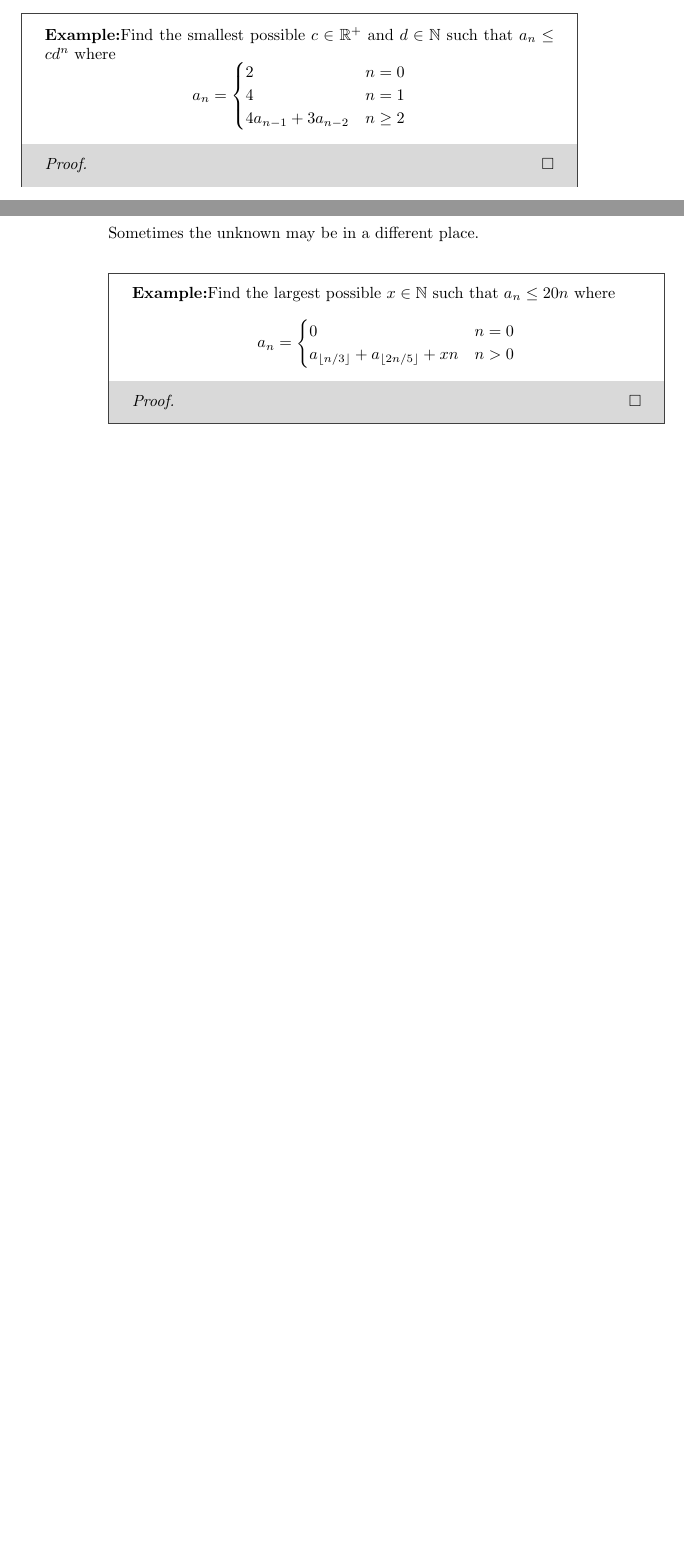
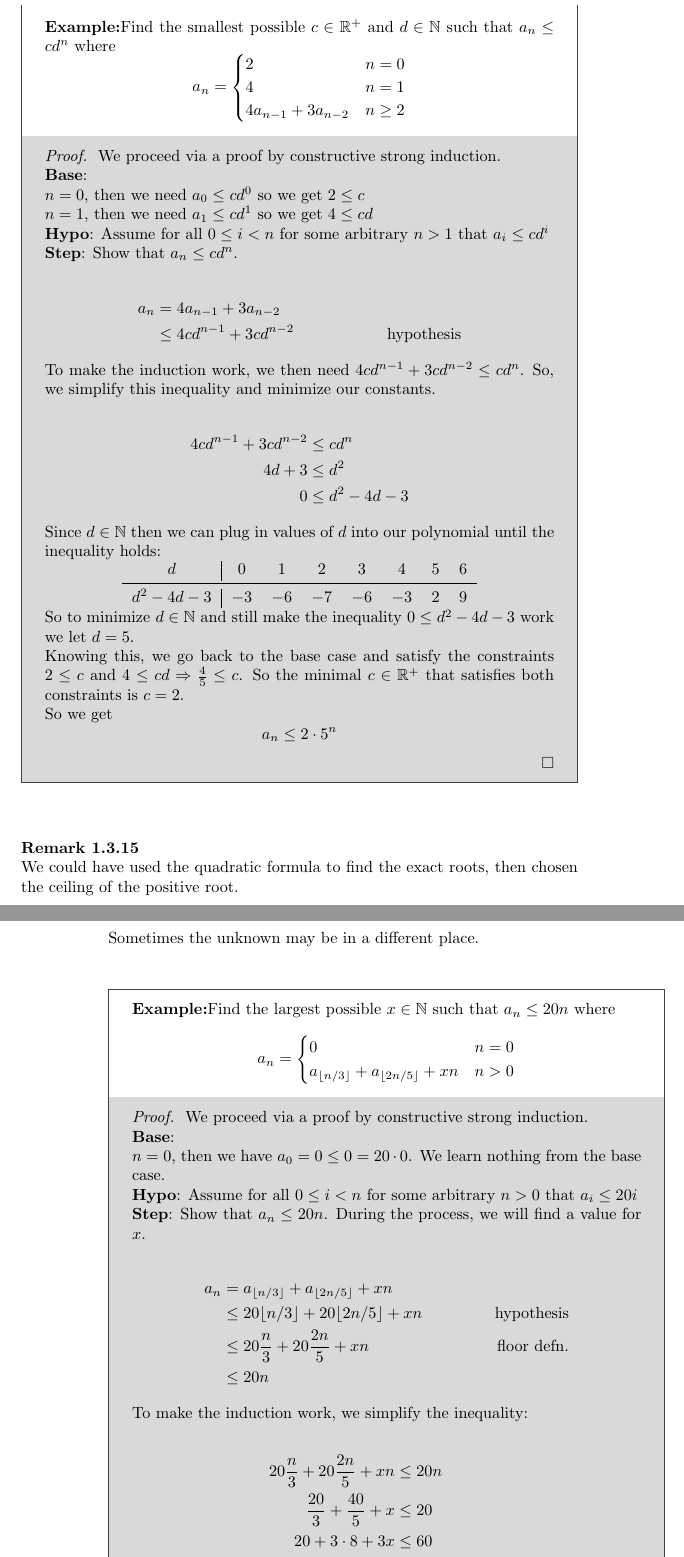
Before and after one commit to jugoodma/250-textbook, a LaTeX thesis (ch-numtheory.tex): two parts of pages 45 and 46 of 51 before the commit and two parts of pages 47 and 48 of 54 after it, joined at a grey line, cut so that both start at the same text, the shorter picture padded with empty space. Compiled offline with pdfLaTeX.

Commit message:
finished numtheory

```diff
--- a/ch-numtheory.tex
+++ b/ch-numtheory.tex
@@ -1633,7 +1633,6 @@ Sometimes you will be presented a proposition with unknowns. In a linear equatio
 The above example was easy to guess without constructive induction, however this will not always be the case.
 
 \exproof{
-	Find constants \(a,b,c,d \in \R\) such that \((\forall n \in \N)[\sum_{i=0}^{n} i^2 = an^3 + bn^2 + cn + d]\)
-}{
-	% todo
-}
+	Find constants \(a,b,c,d \in \R\) such that \[(\forall n \in \N)[\sum_{i=0}^{n} i^2 = an^3 + bn^2 + cn + d]\]
+}{
+	We proceed via a proof by constructive weak induction.
@@ -1643,3 +1691,47 @@ Constructive induction is most valuable for proving upper and lower bounds on re
 \exproof{
 	Find the smallest possible \(c \in \R^+\) and \(d \in \N\) such that \(a_n \leq cd^n\) where \[a_n = \begin{cases} 2 & n = 0 \\ 4 & n=1 \\ 4a_{n-1} + 3a_{n-2} & n \geq 2 \end{cases}\]
 }{
+	We proceed via a proof by constructive strong induction.
+
+	\textbf{Base}:
+
+	\(n=0\), then we need \(a_0 \leq cd^0\) so we get \(2 \leq c\)
+
+	\(n=1\), then we need \(a_1 \leq cd^1\) so we get \(4 \leq cd\)
+
+	\textbf{Hypo}: Assume for all \(0 \leq i < n\) for some arbitrary \(n > 1\) that \(a_i \leq cd^i\)
+
+	\textbf{Step}: Show that \(a_n \leq cd^n\).
+
+	\begin{align*}
+	a_n &= 4a_{n-1} + 3a_{n-2} \\
+	&\leq 4cd^{n-1} + 3cd^{n-2} & \text{hypothesis}
+	\end{align*}
+
+	To make the induction work, we then need \(4cd^{n-1} + 3cd^{n-2} \leq cd^n\). So, we simplify this inequality and minimize our constants.
+
+	\begin{align*}
+	4cd^{n-1} + 3cd^{n-2} &\leq cd^n \\
+	4d + 3 &\leq d^2 \\
+	0 &\leq d^2 - 4d - 3
+	\end{align*}
+
+	Since \(d \in \N\) then we can plug in values of \(d\) into our polynomial until the inequality holds:
+	\begin{center}
+		\begin{tabular}{c|ccccccc}
+			\(d\) & 0 & 1 & 2 & 3 & 4 & 5 & 6 \\
+			\midrule
+			\(d^2 - 4d - 3\) & \(-3\) & \(-6\) & \(-7\) & \(-6\) & \(-3\) & 2 & 9 \\
+		\end{tabular}
+	\end{center}
+
+	So to minimize \(d \in \N\) and still make the inequality \(0 \leq d^2 - 4d - 3\) work we let \(d=5\).
+
+	Knowing this, we go back to the base case and satisfy the constraints \(2 \leq c\) and \(4 \leq cd \Rightarrow \frac{4}{5} \leq c\). So the minimal \(c \in \R^+\) that satisfies both constraints is \(c=2\).
+
+	So we get \[a_n \leq 2 \cdot 5^n\]
+}
+
+\begin{rem}
+	We could have used the quadratic formula to find the exact roots, then chosen the ceiling of the positive root.
+\end{rem}
@@ -1651,7 +1741,34 @@ Sometimes the unknown may be in a different place.
 \exproof{
 	Find the largest possible \(x \in \N\) such that \(a_n \leq 20n\) where \[a_n = \begin{cases} 0 & n = 0 \\ a_{\floor{n/3}} + a_{\floor{2n/5}} + xn & n > 0 \end{cases}\]
 }{
-	% todo
+	We proceed via a proof by constructive strong induction.
+
+	\textbf{Base}:
+
+	\(n=0\), then we have \(a_0 = 0 \leq 0 = 20 \cdot 0\). We learn nothing from the base case.
+
+	\textbf{Hypo}: Assume for all \(0 \leq i < n\) for some arbitrary \(n > 0\) that \(a_i \leq 20i\)
+
+	\textbf{Step}: Show that \(a_n \leq 20n\). During the process, we will find a value for \(x\).
+
+	\begin{align*}
+	a_n &= a_{\floor{n/3}} + a_{\floor{2n/5}} + xn \\
+	&\leq 20\floor{n/3} + 20\floor{2n/5} + xn & \text{hypothesis} \\
+	&\leq 20\frac{n}{3} + 20\frac{2n}{5} + xn & \text{floor defn.} \\
+	&\leq 20n
+	\end{align*}
+
+	To make the induction work, we simplify the inequality:
+
+	\begin{align*}
+	20\frac{n}{3} + 20\frac{2n}{5} + xn &\leq 20n \\
+	\frac{20}{3} + \frac{40}{5} + x &\leq 20 \\
+	20 + 3 \cdot 8 + 3x &\leq 60 \\
+	3x &\leq 60 - 20 - 24 \\
+	x \leq \frac{16}{3} = 5 + \frac{1}{3}
+	\end{align*}
+
+	Since \(x \in \N\) the largest value of \(x\) that works is \(5\). So we get \[x = 5\]
 }
 
 \sectionbreak
```
Also changed, not shown: README.md, ch-numtheory.tex (51 more changed lines).
